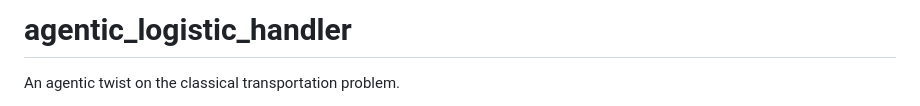
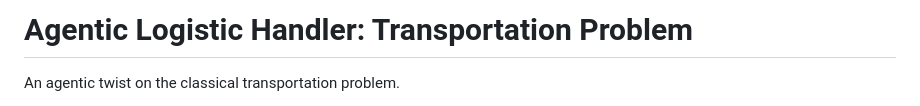
Before and after one commit to ibipul/agentic_logistic_handler, a Markdown page: README.md, the part around the change. Rendered like a GitHub page.

Commit message:
Update README.md
Updating readme with Tranportation problem in title

```diff
--- a/README.md
+++ b/README.md
@@ -1,4 +1,4 @@
-# agentic_logistic_handler
+# Agentic Logistic Handler: Transportation Problem
 
 An agentic twist on the classical transportation problem.
 
```
